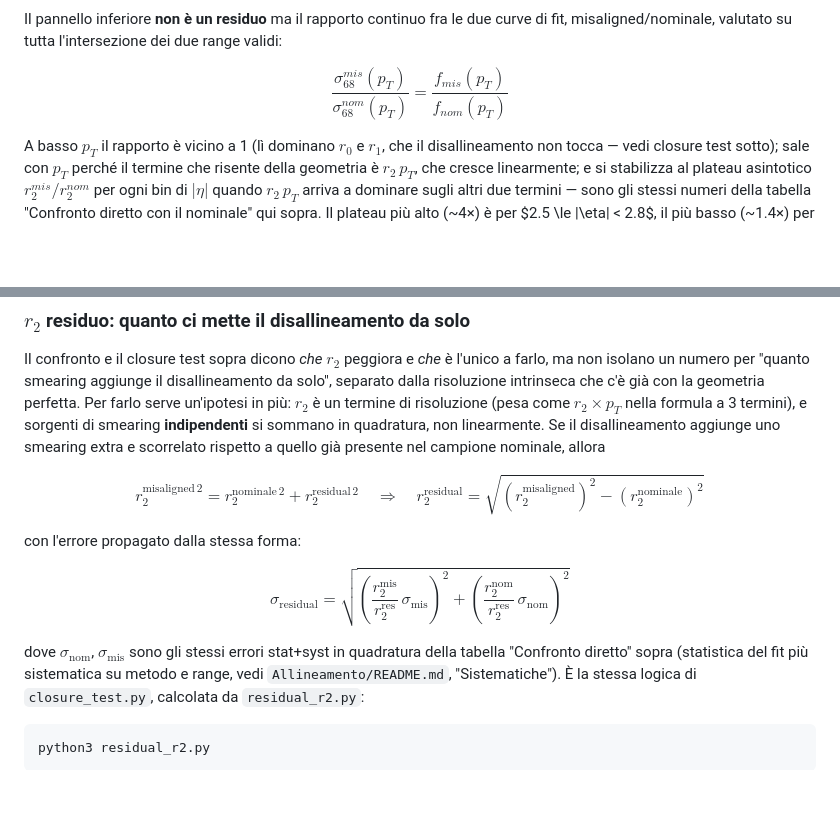
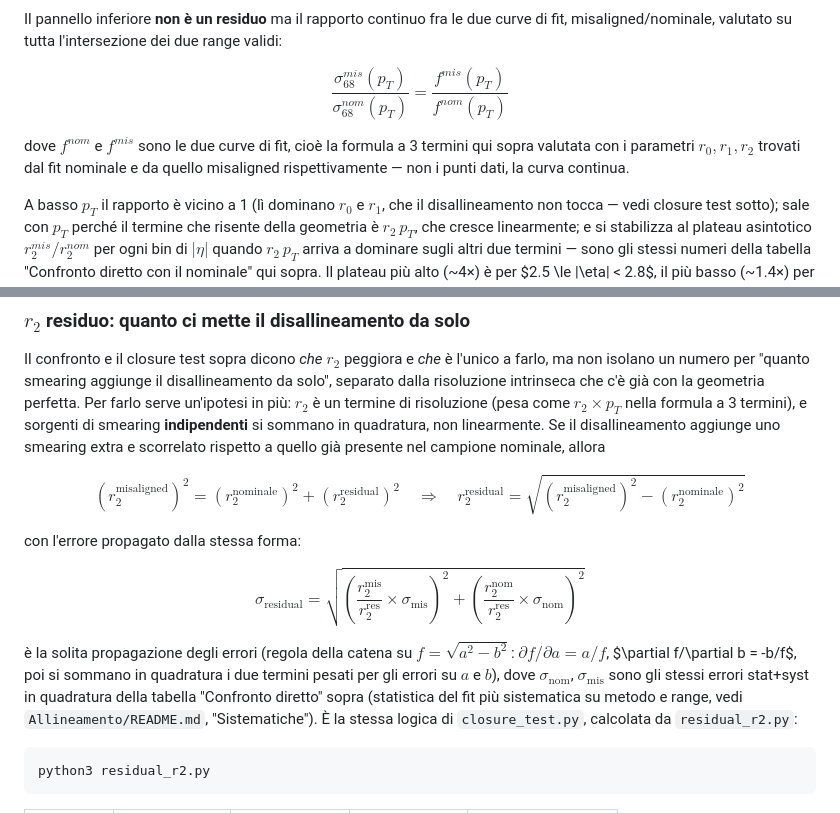
Before and after one commit to MauroSegreti/TesiMagistrale, a Markdown page: Disallineamento/README.md, 2 parts joined by grey strips. Rendered like a GitHub page; blank space fills up the shorter version.

Commit message:
README Disallineamento: chiarisci formule confuse (f nel rapporto fit, propagazione errore r2 residuo)

```diff
--- a/Disallineamento/README.md
+++ b/Disallineamento/README.md
@@ -128,7 +128,12 @@ Il pannello inferiore **non è un residuo** ma il rapporto continuo fra le
 due curve di fit, misaligned/nominale, valutato su tutta l'intersezione
 dei due range validi:
 
-$$\frac{\sigma_{68}^{mis}(p_T)}{\sigma_{68}^{nom}(p_T)} = \frac{f_{mis}(p_T)}{f_{nom}(p_T)}$$
+$$\frac{\sigma_{68}^{mis}(p_T)}{\sigma_{68}^{nom}(p_T)} = \frac{f^{mis}(p_T)}{f^{nom}(p_T)}$$
+
+dove $f^{nom}$ e $f^{mis}$ sono le due curve di fit, cioè la formula a 3
+termini qui sopra valutata con i parametri $r_0, r_1, r_2$ trovati dal fit
+nominale e da quello misaligned rispettivamente — non i punti dati, la
+curva continua.
 
 A basso $p_T$ il rapporto è vicino a 1 (lì dominano $r_0$ e $r_1$, che il
 disallineamento non tocca — vedi closure test sotto); sale con $p_T$
@@ -239,15 +244,18 @@ quadratura, non linearmente. Se il disallineamento aggiunge uno smearing
 extra e scorrelato rispetto a quello già presente nel campione nominale,
 allora
 
-$$r_2^{\text{misaligned}\,2} = r_2^{\text{nominale}\,2} + r_2^{\text{residual}\,2}
+$$\left(r_2^{\text{misaligned}}\right)^2 = \left(r_2^{\text{nominale}}\right)^2 + \left(r_2^{\text{residual}}\right)^2
 \quad\Longrightarrow\quad
 r_2^{\text{residual}} = \sqrt{\left(r_2^{\text{misaligned}}\right)^2 - \left(r_2^{\text{nominale}}\right)^2}$$
 
 con l'errore propagato dalla stessa forma:
 
-$$\sigma_{\text{residual}} = \sqrt{\left(\frac{r_2^{\text{mis}}}{r_2^{\text{res}}}\,\sigma_{\text{mis}}\right)^2 + \left(\frac{r_2^{\text{nom}}}{r_2^{\text{res}}}\,\sigma_{\text{nom}}\right)^2}$$
+$$\sigma_{\text{residual}} = \sqrt{\left(\frac{r_2^{\text{mis}}}{r_2^{\text{res}}} \times \sigma_{\text{mis}}\right)^2 + \left(\frac{r_2^{\text{nom}}}{r_2^{\text{res}}} \times \sigma_{\text{nom}}\right)^2}$$
 
-dove $\sigma_{\text{nom}}$, $\sigma_{\text{mis}}$ sono gli stessi errori
+è la solita propagazione degli errori (regola della catena su
+$f = \sqrt{a^2-b^2}$: $\partial f/\partial a = a/f$, $\partial f/\partial b
+= -b/f$, poi si sommano in quadratura i due termini pesati per gli errori
+su $a$ e $b$), dove $\sigma_{\text{nom}}$, $\sigma_{\text{mis}}$ sono gli stessi errori
 stat+syst in quadratura della tabella "Confronto diretto" sopra (statistica
 del fit più sistematica su metodo e range, vedi
 `Allineamento/README.md`, "Sistematiche"). È la stessa logica di
```
